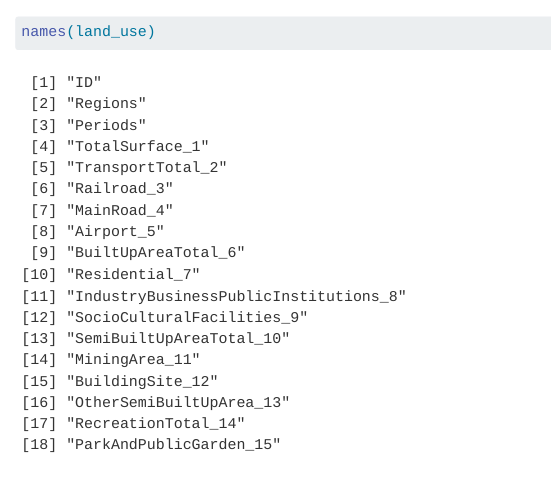
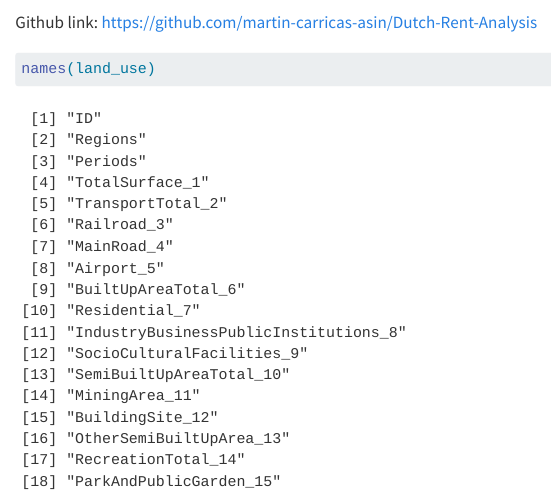
Before and after one commit to martin-carricas-asin/Dutch-Rent-Analysis, a Quarto document (Rent Analysis.qmd): the page in a window 1100 px wide, from 130 px down. Rendered offline with R 4.5, knitr and Pandoc in place of Quarto, with nearby package versions; some code elsewhere in the file could not run offline.

Commit message:
Adding links and cleaning the land use data.

````diff
--- a/Rent Analysis.qmd
+++ b/Rent Analysis.qmd
@@ -25,6 +25,8 @@ land_use <- vroom(here("data","CBS Land Use.csv"))
 rent <- vroom(here("data","CBS Rents.csv"))
 ```
 
+Github link: https://github.com/martin-carricas-asin/Dutch-Rent-Analysis
+
 ```{r}
 
 names(land_use)
````
Also changed, not shown: Rent Analysis.html.
